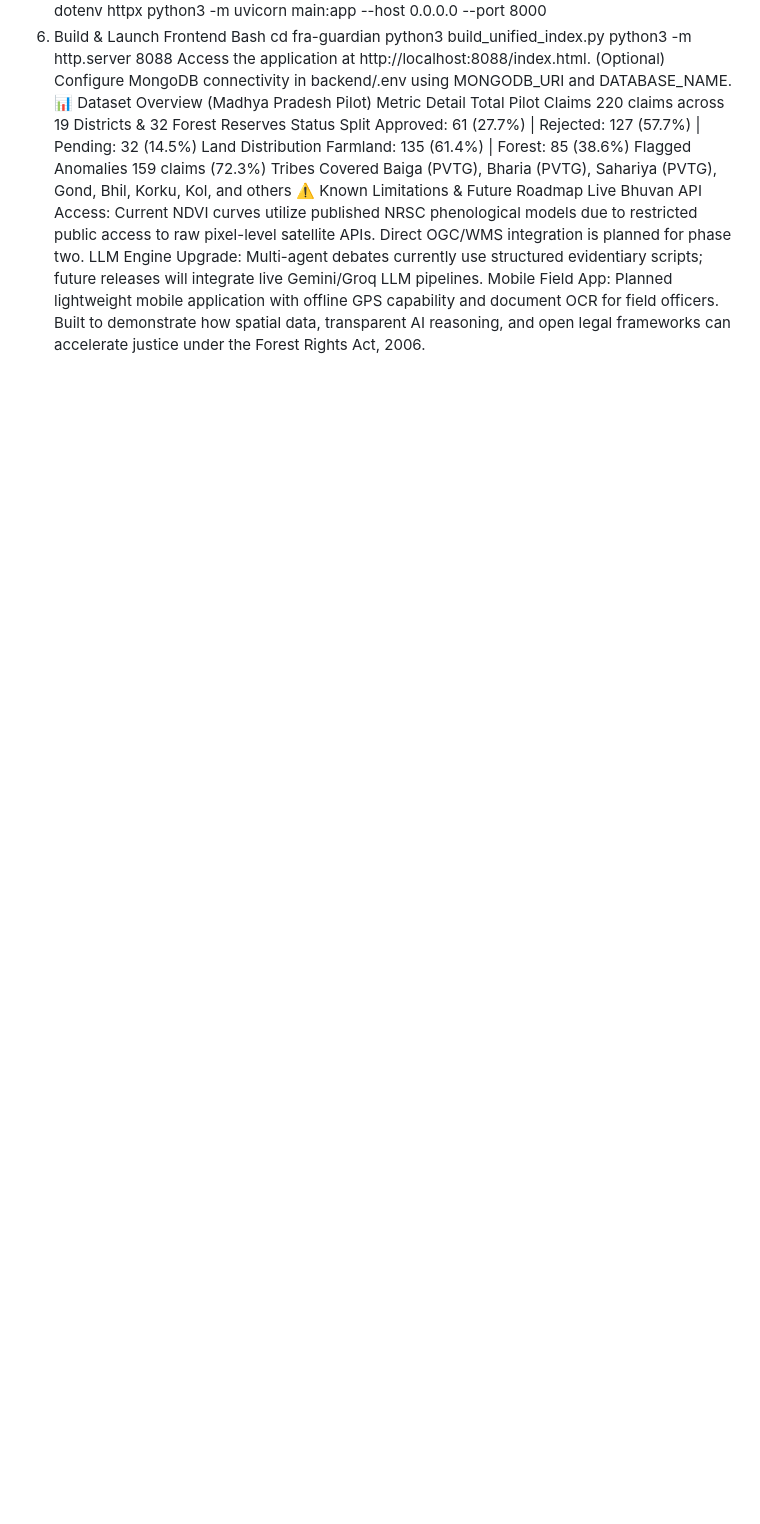
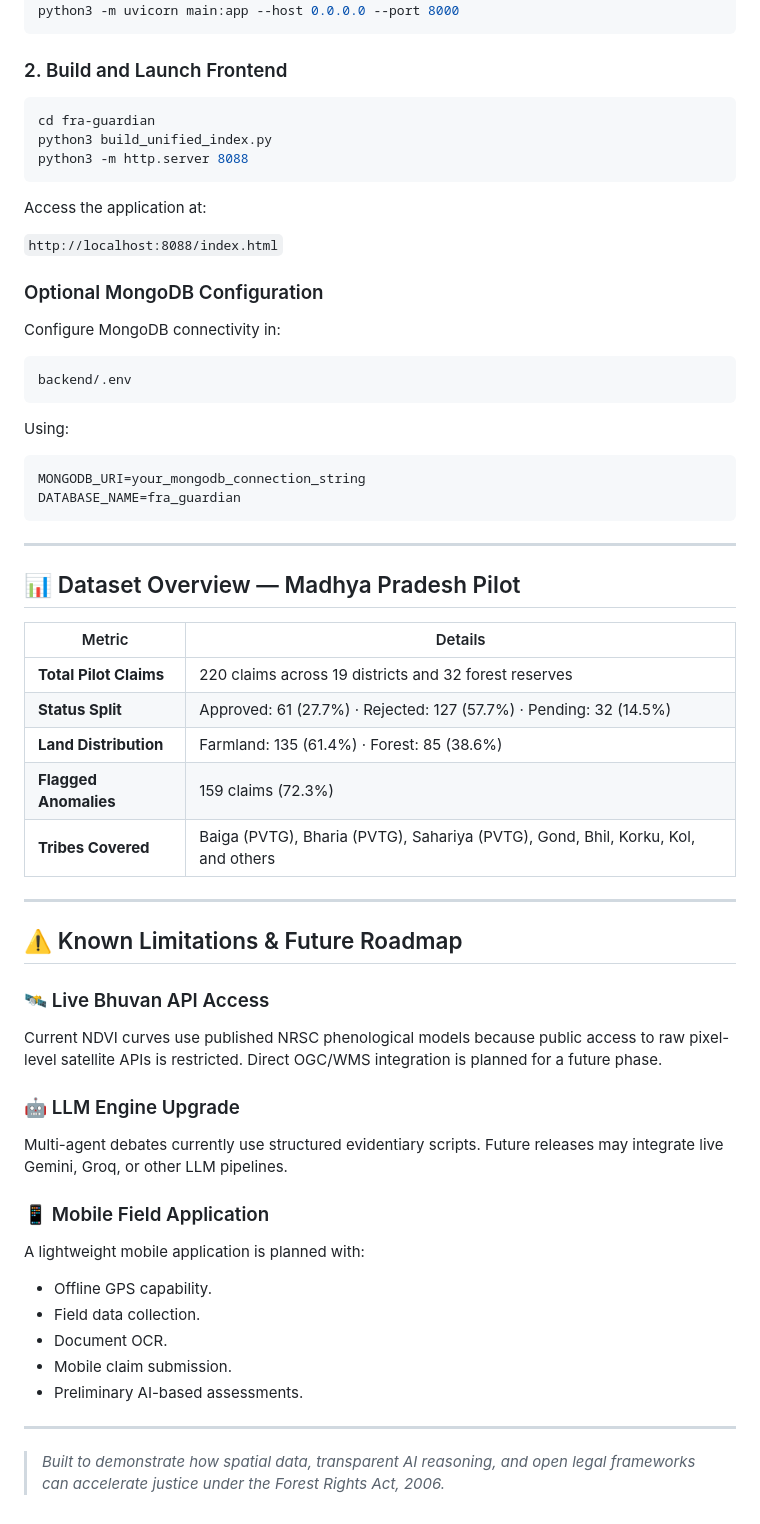
Before and after one commit to nilabhumeshsingh/FRA-Guardian-AI-Decision-Support-ISRO-Bhuvan-Satellite-Verification-System, a Markdown page: README.md, the part around one of its changes. Rendered like a GitHub page; blank space fills up the shorter version.

````diff
--- a/README.md
+++ b/README.md
@@ -65,22 +139,69 @@ Bash
 cd fra-guardian/backend
 pip install fastapi uvicorn pymongo python-dotenv httpx
 python3 -m uvicorn main:app --host 0.0.0.0 --port 8000
-2. Build & Launch Frontend
-Bash
+```
+
+### 2. Build and Launch Frontend
+
+```bash
 cd fra-guardian
 python3 build_unified_index.py
 python3 -m http.server 8088
-Access the application at http://localhost:8088/index.html.
-(Optional) Configure MongoDB connectivity in backend/.env using MONGODB_URI and DATABASE_NAME.
-📊 Dataset Overview (Madhya Pradesh Pilot)
-Metric	Detail
-Total Pilot Claims	220 claims across 19 Districts & 32 Forest Reserves
-Status Split	Approved: 61 (27.7%) | Rejected: 127 (57.7%) | Pending: 32 (14.5%)
-Land Distribution	Farmland: 135 (61.4%) | Forest: 85 (38.6%)
-Flagged Anomalies	159 claims (72.3%)
-Tribes Covered	Baiga (PVTG), Bharia (PVTG), Sahariya (PVTG), Gond, Bhil, Korku, Kol, and others
-⚠️ Known Limitations & Future Roadmap
-Live Bhuvan API Access: Current NDVI curves utilize published NRSC phenological models due to restricted public access to raw pixel-level satellite APIs. Direct OGC/WMS integration is planned for phase two.
-LLM Engine Upgrade: Multi-agent debates currently use structured evidentiary scripts; future releases will integrate live Gemini/Groq LLM pipelines.
-Mobile Field App: Planned lightweight mobile application with offline GPS capability and document OCR for field officers.
-Built to demonstrate how spatial data, transparent AI reasoning, and open legal frameworks can accelerate justice under the Forest Rights Act, 2006.
+```
+
+Access the application at:
+
+`http://localhost:8088/index.html`
+
+### Optional MongoDB Configuration
+
+Configure MongoDB connectivity in:
+
+```text
+backend/.env
+```
+
+Using:
+
+```env
+MONGODB_URI=your_mongodb_connection_string
+DATABASE_NAME=fra_guardian
+```
+
+---
+
+## 📊 Dataset Overview — Madhya Pradesh Pilot
+
+| Metric                 | Details                                                                          |
+| ---------------------- | -------------------------------------------------------------------------------- |
+| **Total Pilot Claims** | 220 claims across 19 districts and 32 forest reserves                            |
+| **Status Split**       | Approved: 61 (27.7%) · Rejected: 127 (57.7%) · Pending: 32 (14.5%)               |
+| **Land Distribution**  | Farmland: 135 (61.4%) · Forest: 85 (38.6%)                                       |
+| **Flagged Anomalies**  | 159 claims (72.3%)                                                               |
+| **Tribes Covered**     | Baiga (PVTG), Bharia (PVTG), Sahariya (PVTG), Gond, Bhil, Korku, Kol, and others |
+
+---
+
+## ⚠️ Known Limitations & Future Roadmap
+
+### 🛰️ Live Bhuvan API Access
+
+Current NDVI curves use published NRSC phenological models because public access to raw pixel-level satellite APIs is restricted. Direct OGC/WMS integration is planned for a future phase.
+
+### 🤖 LLM Engine Upgrade
+
+Multi-agent debates currently use structured evidentiary scripts. Future releases may integrate live Gemini, Groq, or other LLM pipelines.
+
+### 📱 Mobile Field Application
+
+A lightweight mobile application is planned with:
+
+* Offline GPS capability.
+* Field data collection.
+* Document OCR.
+* Mobile claim submission.
+* Preliminary AI-based assessments.
+
+---
+
+> *Built to demonstrate how spatial data, transparent AI reasoning, and open legal frameworks can accelerate justice under the Forest Rights Act, 2006.*
````
Also changed, not shown: other parts of README.md (+118 -44 lines).
